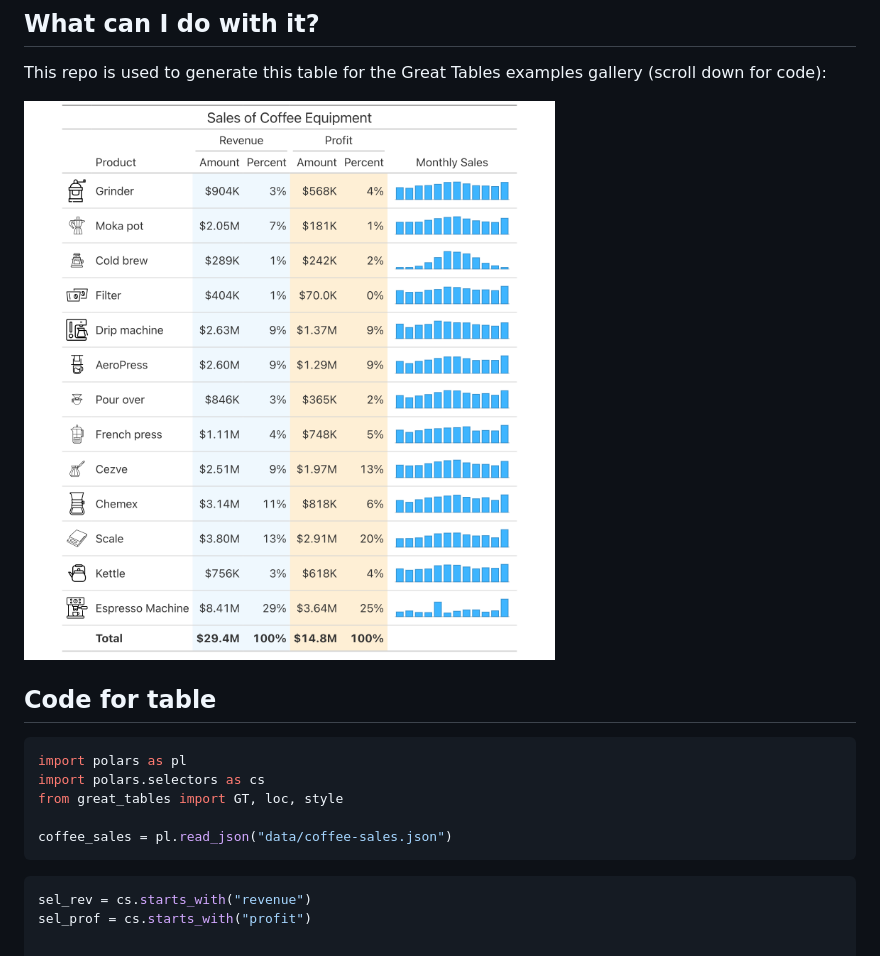
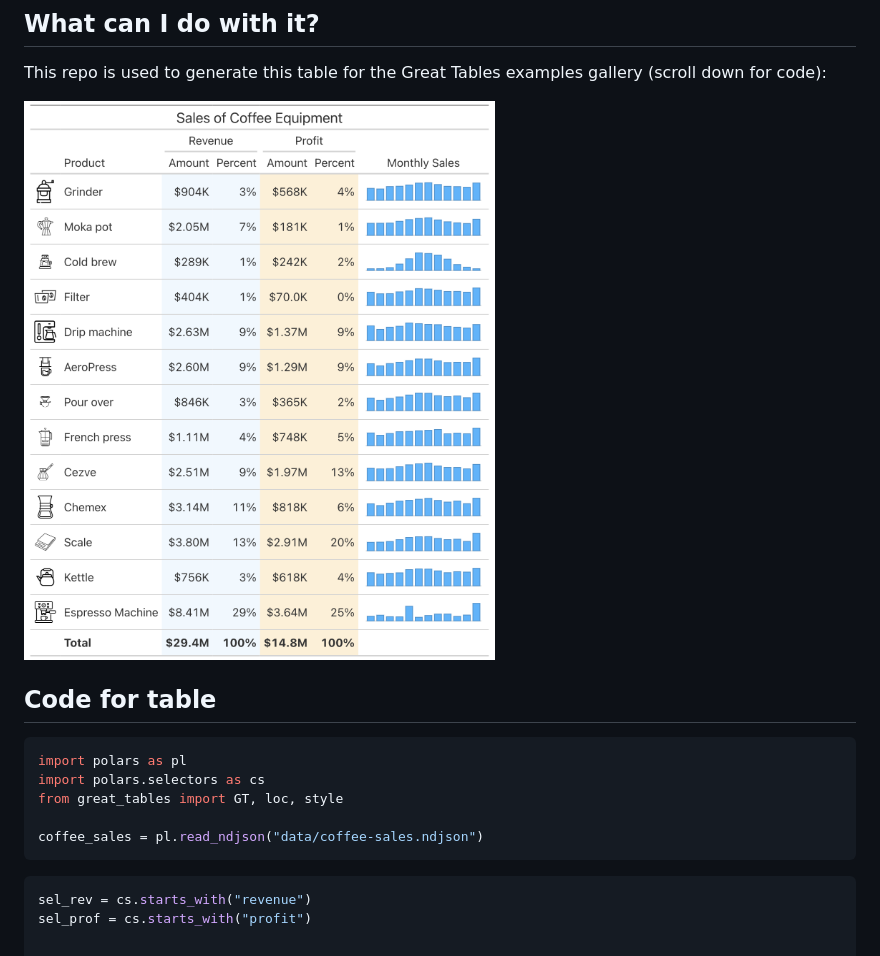
Before and after one commit to machow/coffee-sales-data, a Markdown page: README.md, the part around the change. Rendered like a GitHub page; pictures changed too: data/coffee-table.png.

Commit message:
data!: change old serialized json to simple ndjson

````diff
--- a/README.md
+++ b/README.md
@@ -28,7 +28,7 @@ import polars as pl
 import polars.selectors as cs
 from great_tables import GT, loc, style
 
-coffee_sales = pl.read_json("data/coffee-sales.json")
+coffee_sales = pl.read_ndjson("data/coffee-sales.ndjson")
 ```
 
 ``` python
````
Also changed, not shown: 4 other files.
